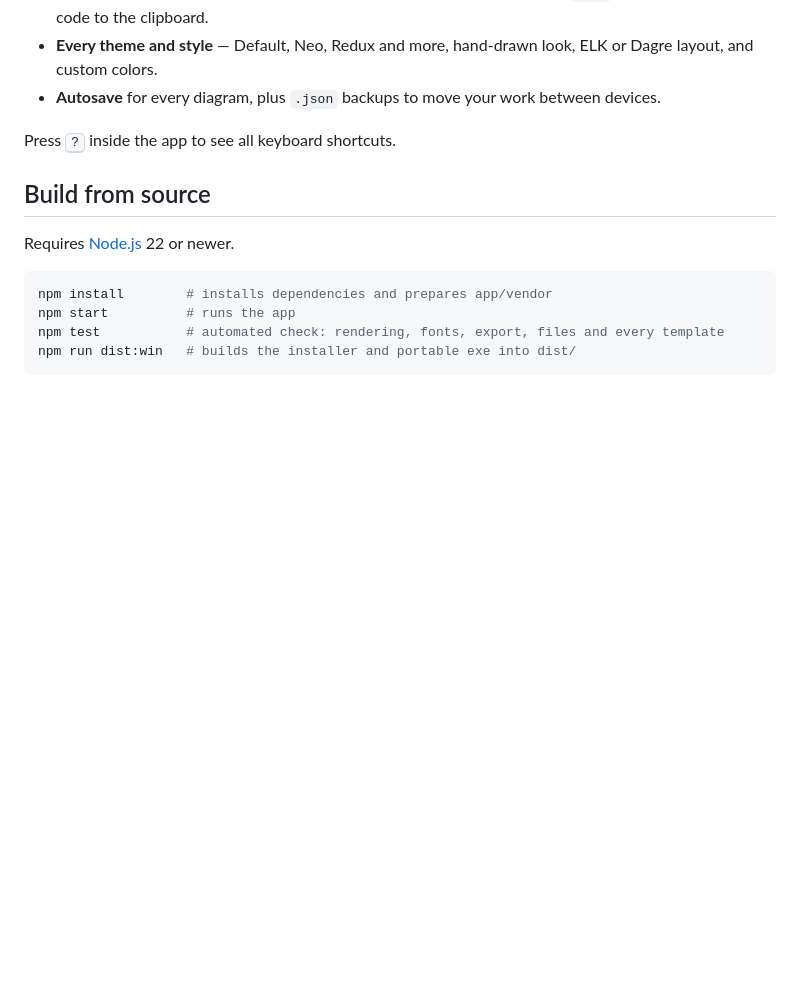
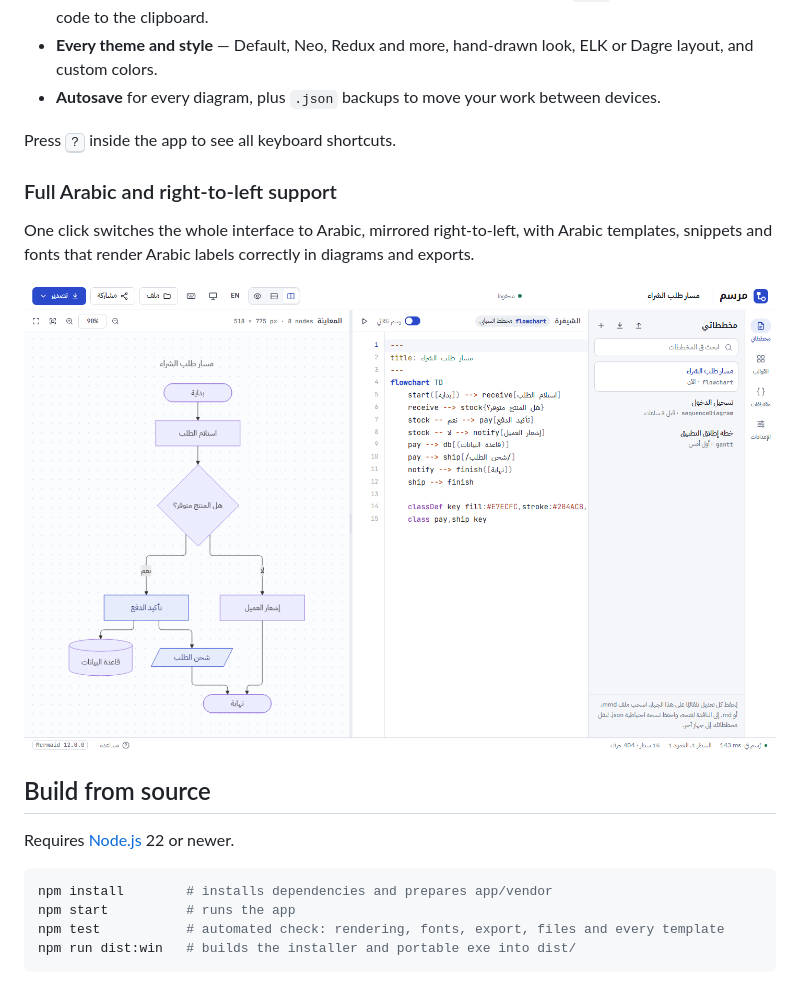
Before and after one commit to Obsidian-Strike/marsam, a Markdown page: README.md, the part around the change. Drawn GitHub-style; blank space fills up the shorter version.

```diff
--- a/README.md
+++ b/README.md
@@ -49,6 +49,15 @@ Get the latest version from the [**Releases**](../../releases/latest) page:
 
 Press <kbd>?</kbd> inside the app to see all keyboard shortcuts.
 
+### Full Arabic and right-to-left support
+
+One click switches the whole interface to Arabic, mirrored right-to-left, with Arabic templates, snippets and fonts that render Arabic labels correctly in diagrams and exports.
+
+<picture>
+  <source media="(prefers-color-scheme: dark)" srcset="docs/screenshot-ar-dark.png">
+  <img src="docs/screenshot-ar-light.png" alt="Marsam in Arabic: the same editor mirrored right-to-left with an Arabic flowchart">
+</picture>
+
 ## Build from source
 
 Requires [Node.js](https://nodejs.org) 22 or newer.
```
